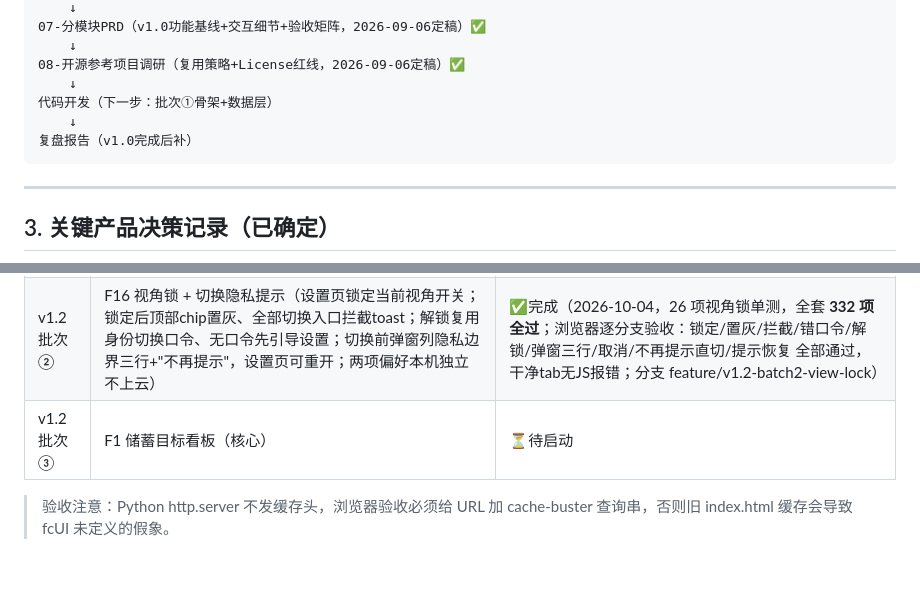
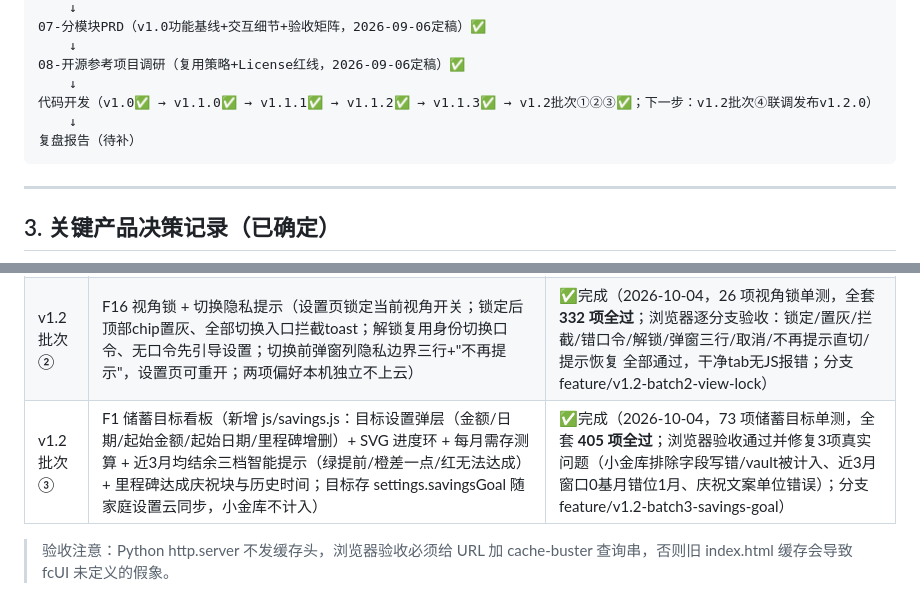
Before and after one commit to qqyyqq1111/finance-tool, a Markdown page: docs/00-项目工作交接总览.md, 2 parts joined by grey strips. Drawn GitHub-style; blank space fills up the shorter version.

Commit message:
docs: v1.2批次③完成（F1储蓄目标看板，405项全过）

````diff
--- a/docs/00-项目工作交接总览.md
+++ b/docs/00-项目工作交接总览.md
@@ -78,9 +78,9 @@
     ↓
 08-开源参考项目调研（复用策略+License红线，2026-09-06定稿）✅
     ↓
-代码开发（下一步：批次①骨架+数据层）
+代码开发（v1.0✅ → v1.1.0✅ → v1.1.1✅ → v1.1.2✅ → v1.1.3✅ → v1.2批次①②③✅；下一步：v1.2批次④联调发布v1.2.0）
     ↓
-复盘报告（v1.0完成后补）
+复盘报告（待补）
 ```
 
 ---
@@ -223,7 +223,7 @@
 |------|------|------|
 | v1.2 批次① | 统一错误提示（新增 js/ui.js：mapError 文案映射纯函数 + showError 弹层支持重试 + setLoading 按钮转圈）+ 全部错误出口接入（auth/配对/同步/加密）+ 防重复点击 + focus 自动滚动防输入法遮挡 + 全部可点击元素触摸区域≥44px | ✅完成（2026-10-04，39 项 ui 单测，全套 **306 项全过**，浏览器验收通过：连点两次只产生1条/网络错误弹层带重试/触摸区44px/无JS报错；分支 feature/v1.2-batch1-error-mobile） |
 | v1.2 批次② | F16 视角锁 + 切换隐私提示（设置页锁定当前视角开关；锁定后顶部chip置灰、全部切换入口拦截toast；解锁复用身份切换口令、无口令先引导设置；切换前弹窗列隐私边界三行+"不再提示"，设置页可重开；两项偏好本机独立不上云） | ✅完成（2026-10-04，26 项视角锁单测，全套 **332 项全过**；浏览器逐分支验收：锁定/置灰/拦截/错口令/解锁/弹窗三行/取消/不再提示直切/提示恢复 全部通过，干净tab无JS报错；分支 feature/v1.2-batch2-view-lock） |
-| v1.2 批次③ | F1 储蓄目标看板（核心） | ⏳待启动 |
+| v1.2 批次③ | F1 储蓄目标看板（新增 js/savings.js：目标设置弹层（金额/日期/起始金额/起始日期/里程碑增删）+ SVG 进度环 + 每月需存测算 + 近3月均结余三档智能提示（绿提前/橙差一点/红无法达成）+ 里程碑达成庆祝块与历史时间；目标存 settings.savingsGoal 随家庭设置云同步，小金库不计入） | ✅完成（2026-10-04，73 项储蓄目标单测，全套 **405 项全过**；浏览器验收通过并修复3项真实问题（小金库排除字段写错/vault被计入、近3月窗口0基月错位1月、庆祝文案单位错误）；分支 feature/v1.2-batch3-savings-goal） |
 
 > 验收注意：Python http.server 不发缓存头，浏览器验收必须给 URL 加 cache-buster 查询串，否则旧 index.html 缓存会导致 fcUI 未定义的假象。
 
````
